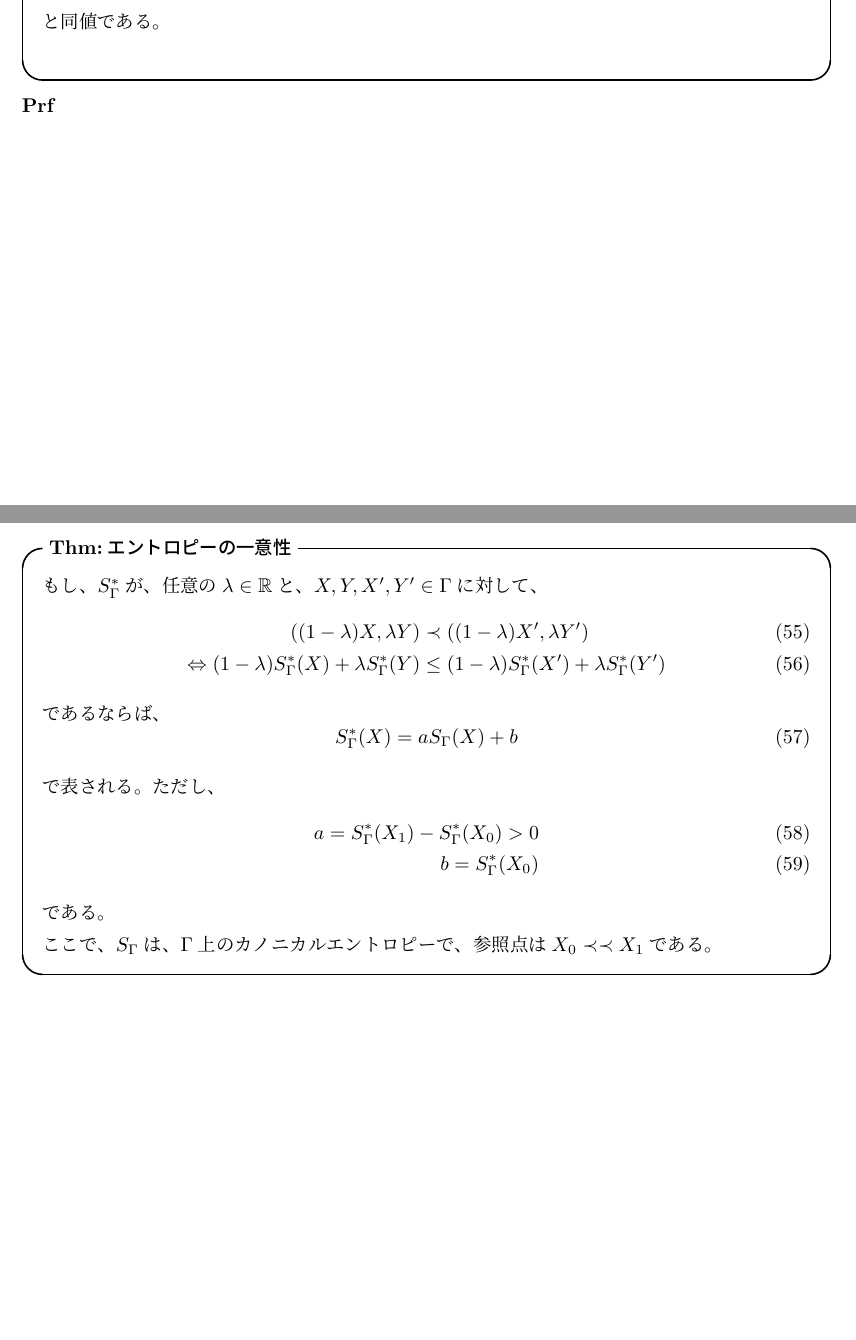
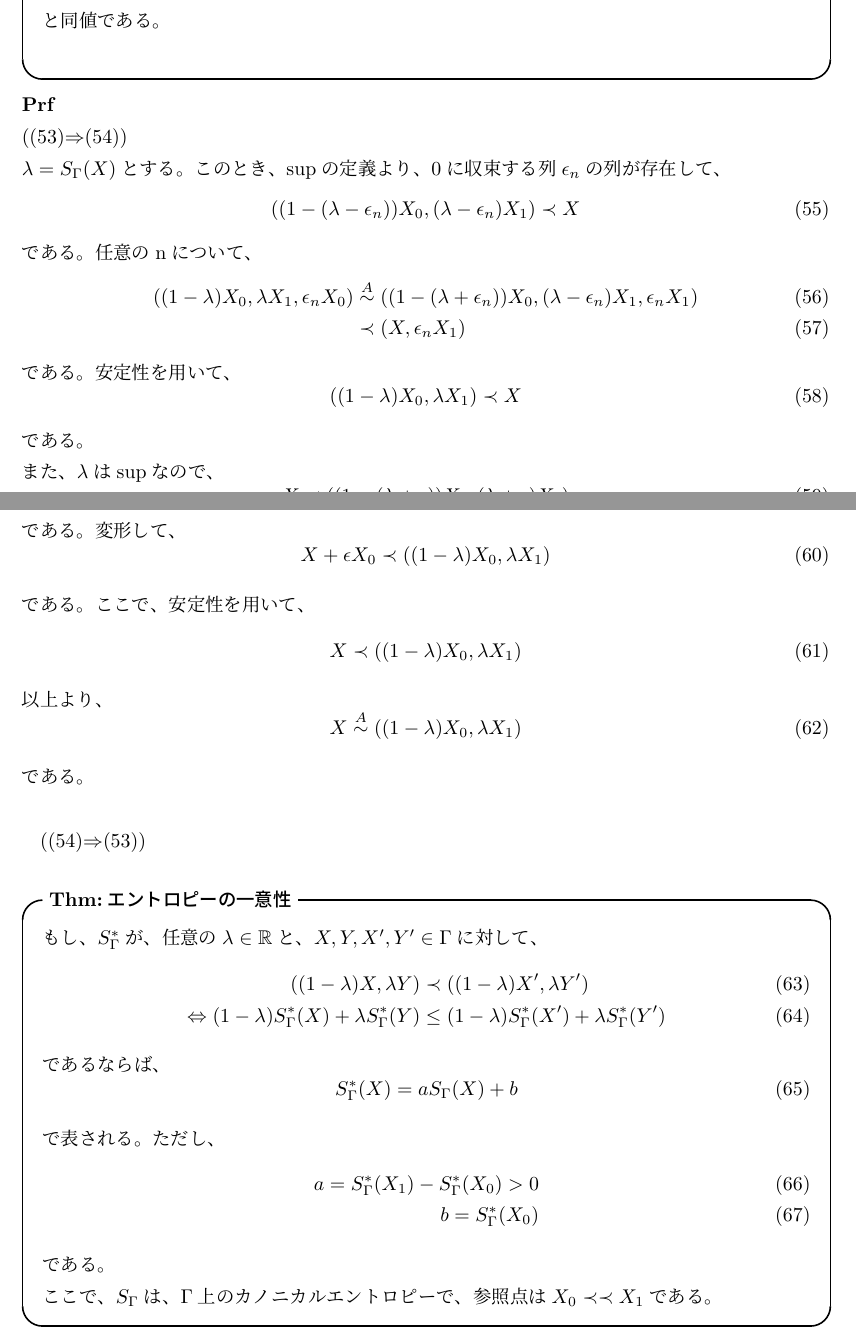
Before and after one commit to gamiphys/note, a LaTeX document (Lieb-Yngvason/Lieb-YngvasonNote.tex): two parts of pages 11 and 12 of 12, joined at a grey line, cut so that both start at the same text, the shorter picture padded with empty space. Compiled offline with pLaTeX and dvipdfmx.

Commit message:
lem2.3途中

```diff
--- a/Lieb-Yngvason/Lieb-YngvasonNote.tex
+++ b/Lieb-Yngvason/Lieb-YngvasonNote.tex
@@ -406,6 +406,40 @@ $S_{\Gamma}$が、$\Gamma$上のカノニカルエントロピーであるとし
 
 \end{itembox}
 \textbf{Prf}\\
+((53)$\Rightarrow$(54))\\
+$\lambda = S_{\Gamma}(X)$とする。このとき、supの定義より、0に収束する列$\epsilon_n$の列が存在して、
+\begin{equation}
+    ((1-(\lambda-\epsilon_n))X_0,(\lambda-\epsilon_n)X_1) \prec X
+\end{equation}
+である。任意のnについて、
+\begin{align}
+    ((1-\lambda)X_0,\lambda X_1,\epsilon_n X_0) &\overset{A}{\sim} ((1-(\lambda+\epsilon_n))X_0,(\lambda-\epsilon_n)X_1,\epsilon_n X_1)\\
+    &\prec (X,\epsilon_n X_1)
+\end{align}
+である。安定性を用いて、
+\begin{equation}
+    ((1-\lambda)X_0,\lambda X_1) \prec X
+\end{equation}
+である。\\
+また、$\lambda$はsupなので、
+\begin{equation}
+    X \prec ((1-(\lambda+\epsilon))X_0,(\lambda+\epsilon)X_1)
+\end{equation}
+である。変形して、
+\begin{equation}
+    X+\epsilon X_0 \prec ((1-\lambda)X_0,\lambda X_1)
+\end{equation}
+である。ここで、安定性を用いて、
+\begin{equation}
+    X \prec ((1-\lambda)X_0,\lambda X_1)
+\end{equation}
+以上より、
+\begin{equation}
+    X \overset{A}{\sim} ((1-\lambda)X_0,\lambda X_1)
+\end{equation}
+である。 \\
+
+((54)$\Rightarrow$(53))\\
 
 
 \begin{itembox}[l]{\textbf{Thm:エントロピーの一意性}}
```
Also changed, not shown: Lieb-Yngvason/Lieb-YngvasonNote.pdf, 4 other files.
